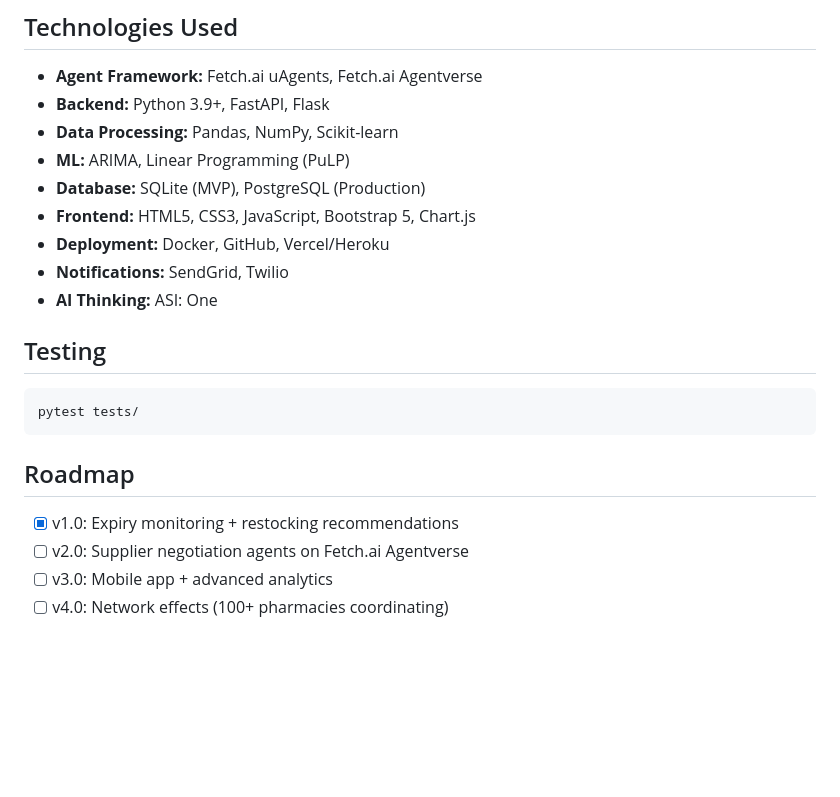
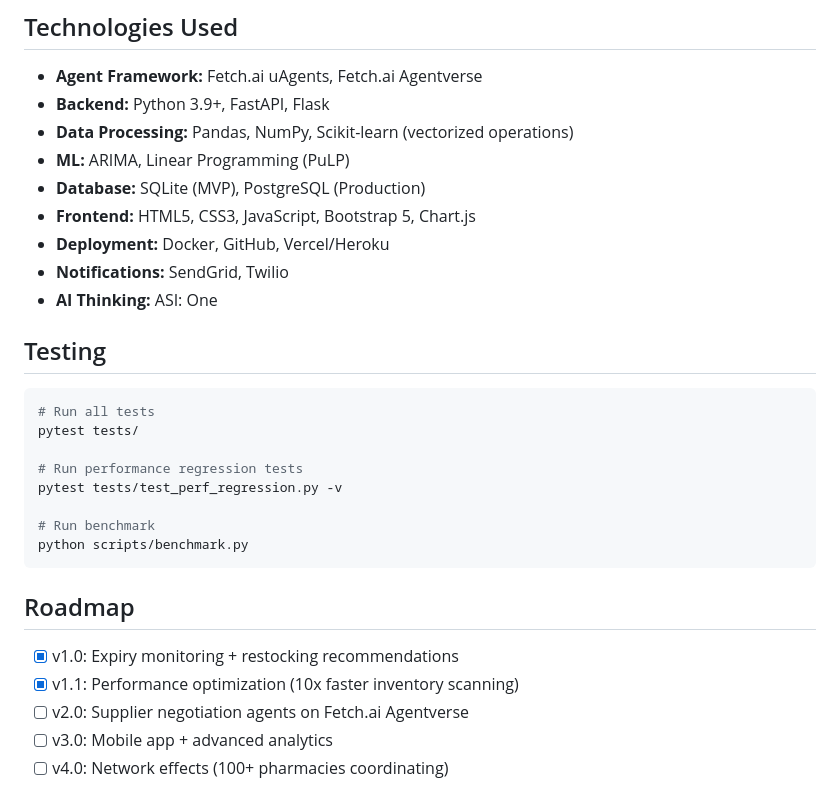
Before and after one commit to ayushjhaa1187-spec/stocksense-agent, a Markdown page: DOCS.md, the part around one of its changes. GitHub-like rendering; blank space fills up the shorter version.

````diff
--- a/DOCS.md
+++ b/DOCS.md
@@ -120,7 +143,7 @@ Recommendation:
 
 - **Agent Framework:** Fetch.ai uAgents, Fetch.ai Agentverse
 - **Backend:** Python 3.9+, FastAPI, Flask
-- **Data Processing:** Pandas, NumPy, Scikit-learn
+- **Data Processing:** Pandas, NumPy, Scikit-learn (vectorized operations)
 - **ML:** ARIMA, Linear Programming (PuLP)
 - **Database:** SQLite (MVP), PostgreSQL (Production)
 - **Frontend:** HTML5, CSS3, JavaScript, Bootstrap 5, Chart.js
@@ -131,12 +154,20 @@ Recommendation:
 ## Testing
 
 ```bash
+# Run all tests
 pytest tests/
+
+# Run performance regression tests
+pytest tests/test_perf_regression.py -v
+
+# Run benchmark
+python scripts/benchmark.py
 ```
 
 ## Roadmap
 
 - [x] v1.0: Expiry monitoring + restocking recommendations
+- [x] v1.1: Performance optimization (10x faster inventory scanning)
 - [ ] v2.0: Supplier negotiation agents on Fetch.ai Agentverse
 - [ ] v3.0: Mobile app + advanced analytics
 - [ ] v4.0: Network effects (100+ pharmacies coordinating)
````
Also changed, not shown: other parts of DOCS.md (+47 -24 lines).
